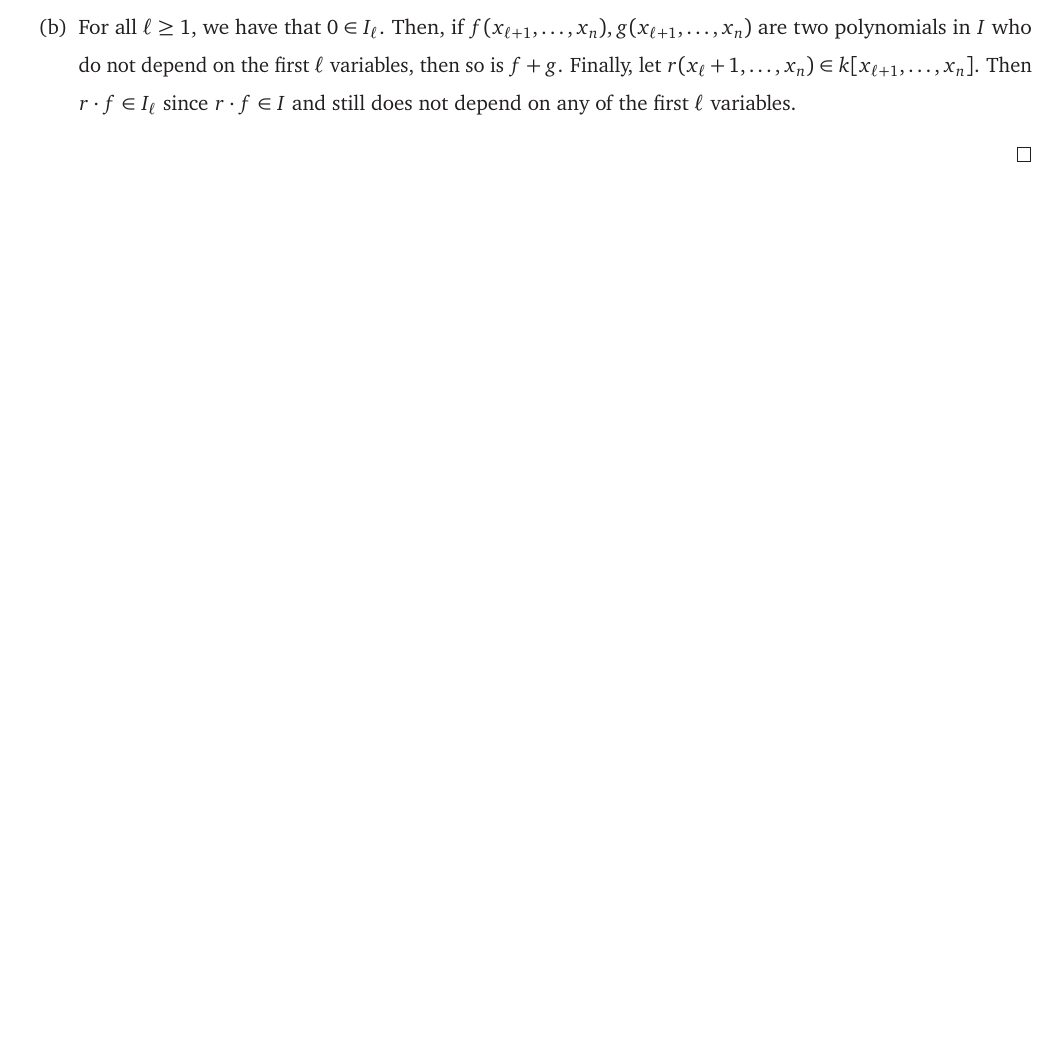
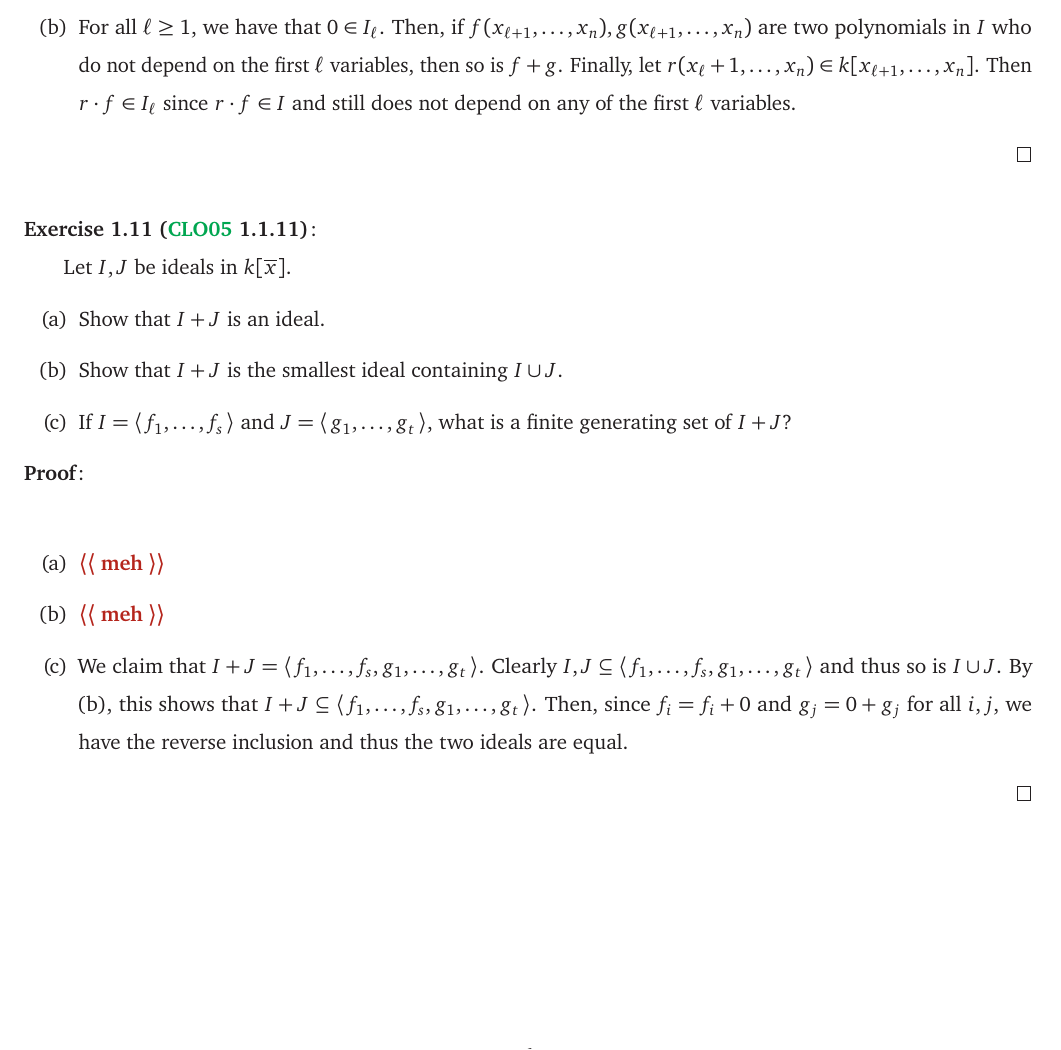
Before and after one commit to Spamakin/notes, a LaTeX thesis (using_algebraic_geometry/using_algebraic_geometry.tex): part of page 9 of 10, cut so that both start at the same text, the shorter picture padded with empty space. Compiled offline with pdfLaTeX.

Commit message:
UAG 1.1.11

```diff
--- a/using_algebraic_geometry/using_algebraic_geometry.tex
+++ b/using_algebraic_geometry/using_algebraic_geometry.tex
@@ -265,5 +265,24 @@ So I've moved onto working through this book as well as trying to comprehend Stu
   \end{enumerate}
 \end{pf}
 
+\begin{exercise}[\tcite{book:UAG} 1.1.11]\label{ex:UAG_1.1.11}
+  Let $I, J$ be ideals in $k[\overline{x}]$.
+  \begin{enumerate}[label= (\alph*)]
+    \item Show that $I + J$ is an ideal.
+    \item Show that $I + J$ is the smallest ideal containing $I \cup J$.
+    \item If $I = \ideal{f_{1}, \ldots, f_{s}}$ and $J = \ideal{g_{1}, \ldots, g_{t}}$, what is a finite generating set of $I + J$?
+  \end{enumerate}
+\end{exercise}
+\begin{pf}
+  \begin{enumerate}[label= (\alph*)]
+    \item \quest{meh}
+    \item \quest{meh}
+    \item We claim that $I + J = \ideal{f_{1}, \ldots, f_{s}, g_{1}, \ldots, g_{t}}$.
+          Clearly $I, J \subseteq \ideal{f_{1}, \ldots, f_{s}, g_{1}, \ldots, g_{t}}$ and thus so is $I \cup J$.
+          By (b), this shows that $I + J \subseteq \ideal{f_{1}, \ldots, f_{s}, g_{1}, \ldots, g_{t}}$.
+          Then, since $f_{i} = f_{i} + 0$ and $g_{j} = 0 + g_{j}$ for all $i, j$, we have the reverse inclusion and thus the two ideals are equal.
+  \end{enumerate}
+\end{pf}
+
 \printbibliography
 \end{document}
```
Also changed, not shown: using_algebraic_geometry/using_algebraic_geometry.pdf.
